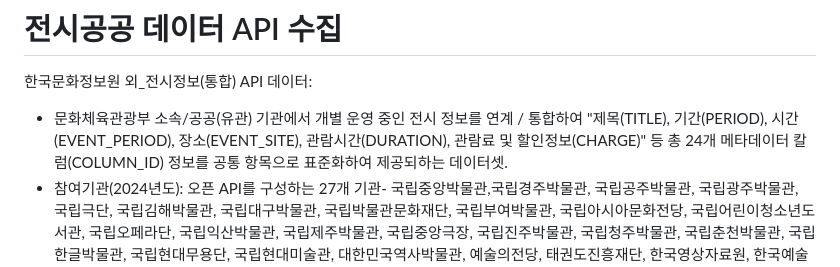
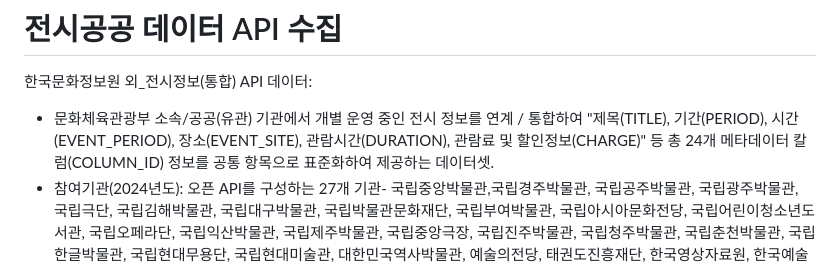
Before and after one commit to nickName333777/mySandbox-FC000, a Markdown page: README.md, the part around the change. Rendered like a GitHub page.

Commit message:
Update README.md
e

```diff
--- a/README.md
+++ b/README.md
@@ -3,7 +3,7 @@
 
 
 한국문화정보원 외_전시정보(통합) API 데이터:
-- 문화체육관광부 소속/공공(유관) 기관에서 개별 운영 중인 전시 정보를 연계 / 통합하여 "제목(TITLE), 기간(PERIOD), 시간(EVENT_PERIOD), 장소(EVENT_SITE), 관람시간(DURATION), 관람료 및 할인정보(CHARGE)" 등 총 24개 메타데이터 칼럼(COLUMN_ID) 정보를 공통 항목으로 표준화하여 제공되하는 데이터셋.<br>
+- 문화체육관광부 소속/공공(유관) 기관에서 개별 운영 중인 전시 정보를 연계 / 통합하여 "제목(TITLE), 기간(PERIOD), 시간(EVENT_PERIOD), 장소(EVENT_SITE), 관람시간(DURATION), 관람료 및 할인정보(CHARGE)" 등 총 24개 메타데이터 칼럼(COLUMN_ID) 정보를 공통 항목으로 표준화하여 제공하는 데이터셋.<br>
 - 참여기관(2024년도): 오픈 API를 구성하는 27개 기관- 국립중앙박물관,국립경주박물관, 국립공주박물관, 국립광주박물관, 국립극단, 국립김해박물관, 국립대구박물관, 국립박물관문화재단, 국립부여박물관, 국립아시아문화전당, 국립어린이청소년도서관, 국립오페라단, 국립익산박물관, 국립제주박물관, 국립중앙극장, 국립진주박물관, 국립청주박물관, 국립춘천박물관, 국립한글박물관, 국립현대무용단, 국립현대미술관, 대한민국역사박물관, 예술의전당, 태권도진흥재단, 한국영상자료원, 한국예술종합학교, 한국체육산업개발(주)
 - 이외에 전시정보 자원에 대한 API 원천데이터 표준화를 진행 중이며, 상시 업데이트 된다.<br>
 
```
